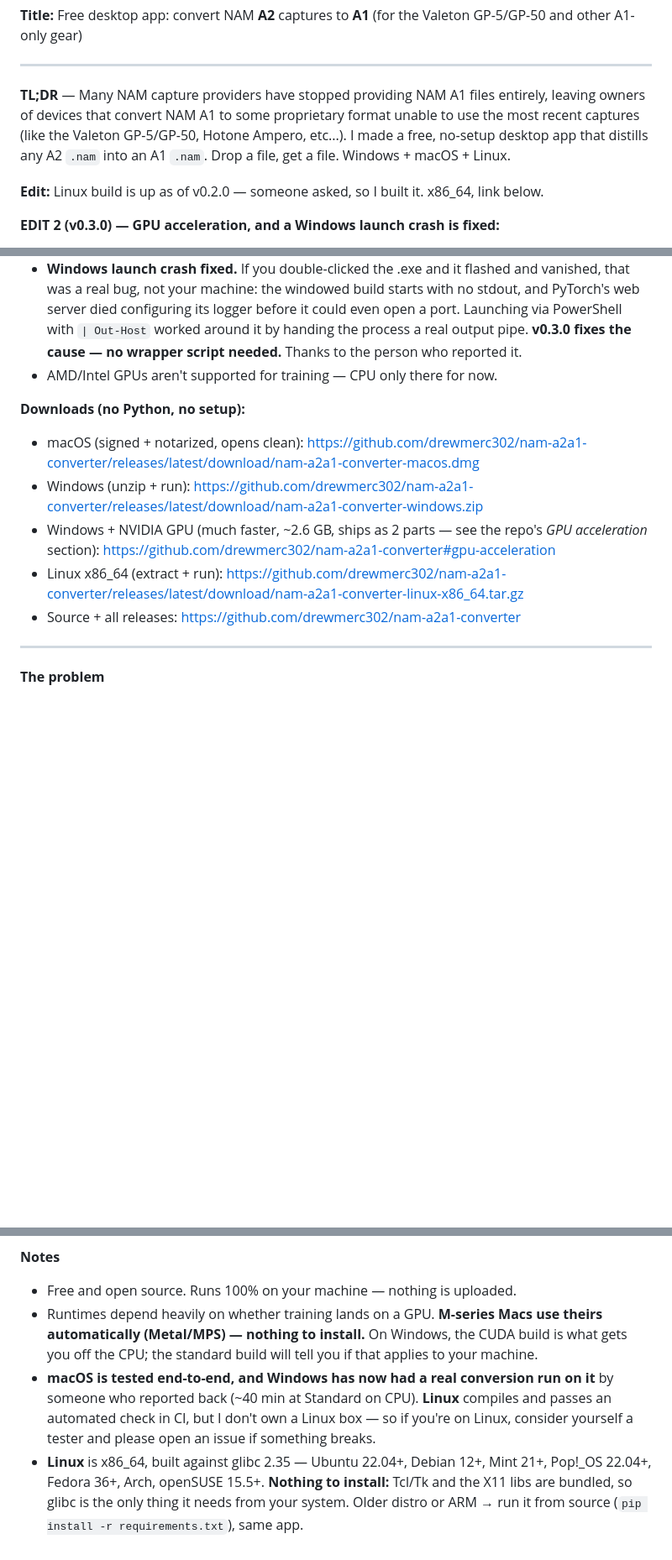
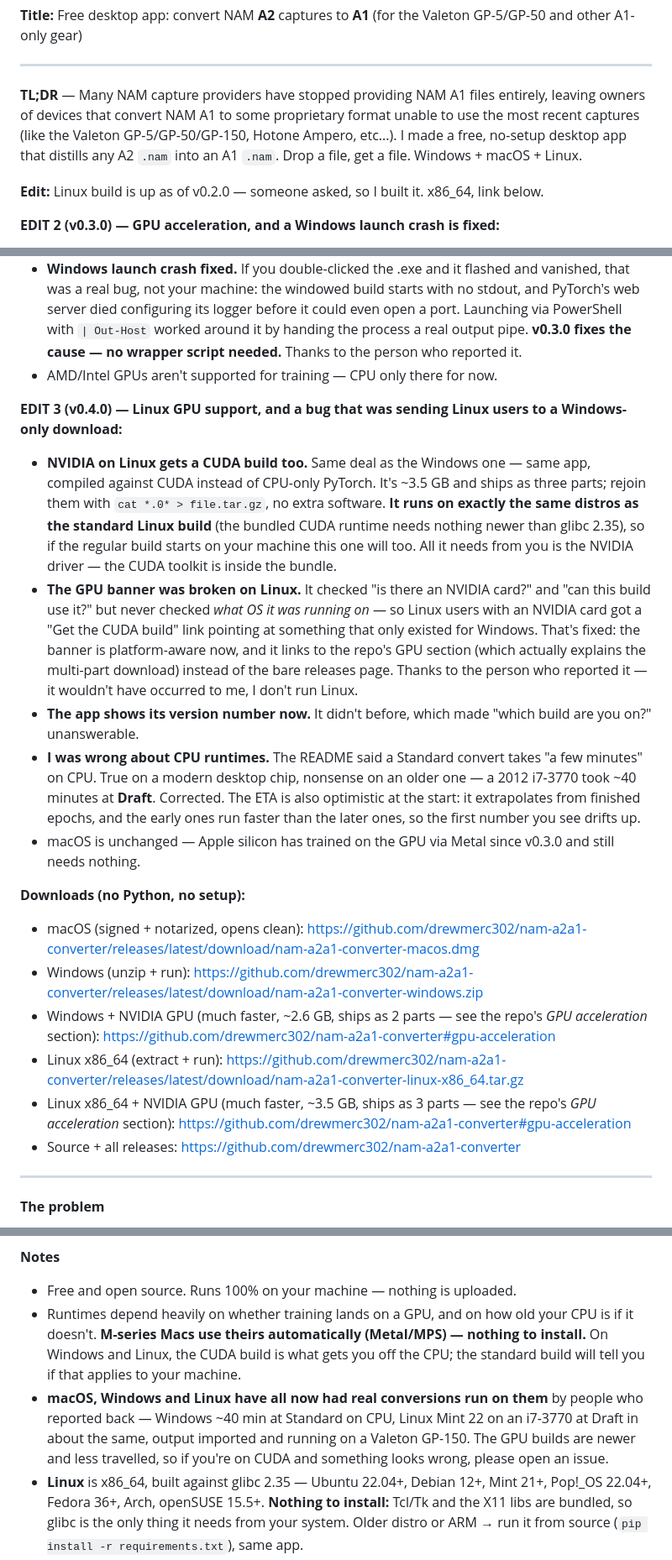
Before and after one commit to drewmerc302/nam-a2a1-converter, a Markdown page: docs/reddit-post.md, 3 parts joined by grey strips. Shown at 84% size. Drawn GitHub-style; blank space fills up the shorter version.

Commit message:
docs(reddit): add EDIT 3 for v0.4.0 and correct the now-false body claims
The post said the CUDA build was Windows-only and its download list had no
Linux CUDA entry — both untrue as of v0.4.0. Also retires the 'Linux compiles
in CI but I don't own a Linux box' caveat, which a real Mint 22 conversion on
a GP-150 has now settled.

EDIT 2 is left as written: it was accurate for v0.3.0, and rewriting history
in an edit log defeats the point of one.

Claude-Session: https://claude.ai/code/session_01CREjC7ZapHbgmaXJmdZuGZ

```diff
--- a/docs/reddit-post.md
+++ b/docs/reddit-post.md
@@ -2,7 +2,7 @@
 
 ---
 
-**TL;DR** — Many NAM capture providers have stopped providing NAM A1 files entirely, leaving owners of devices that convert NAM A1 to some proprietary format unable to use the most recent captures (like the Valeton GP-5/GP-50, Hotone Ampero, etc...). I made a free, no-setup desktop app that distills any A2 `.nam` into an A1 `.nam`. Drop a file, get a file. Windows + macOS + Linux.
+**TL;DR** — Many NAM capture providers have stopped providing NAM A1 files entirely, leaving owners of devices that convert NAM A1 to some proprietary format unable to use the most recent captures (like the Valeton GP-5/GP-50/GP-150, Hotone Ampero, etc...). I made a free, no-setup desktop app that distills any A2 `.nam` into an A1 `.nam`. Drop a file, get a file. Windows + macOS + Linux.
 
 **Edit:** Linux build is up as of v0.2.0 — someone asked, so I built it. x86_64, link below.
 
@@ -15,12 +15,21 @@
 - **Windows launch crash fixed.** If you double-clicked the .exe and it flashed and vanished, that was a real bug, not your machine: the windowed build starts with no stdout, and PyTorch's web server died configuring its logger before it could even open a port. Launching via PowerShell with `| Out-Host` worked around it by handing the process a real output pipe. **v0.3.0 fixes the cause — no wrapper script needed.** Thanks to the person who reported it.
 - AMD/Intel GPUs aren't supported for training — CPU only there for now.
 
+**EDIT 3 (v0.4.0) — Linux GPU support, and a bug that was sending Linux users to a Windows-only download:**
+
+- **NVIDIA on Linux gets a CUDA build too.** Same deal as the Windows one — same app, compiled against CUDA instead of CPU-only PyTorch. It's ~3.5 GB and ships as three parts; rejoin them with `cat *.0* > file.tar.gz`, no extra software. **It runs on exactly the same distros as the standard Linux build** (the bundled CUDA runtime needs nothing newer than glibc 2.35), so if the regular build starts on your machine this one will too. All it needs from you is the NVIDIA driver — the CUDA toolkit is inside the bundle.
+- **The GPU banner was broken on Linux.** It checked "is there an NVIDIA card?" and "can this build use it?" but never checked *what OS it was running on* — so Linux users with an NVIDIA card got a "Get the CUDA build" link pointing at something that only existed for Windows. That's fixed: the banner is platform-aware now, and it links to the repo's GPU section (which actually explains the multi-part download) instead of the bare releases page. Thanks to the person who reported it — it wouldn't have occurred to me, I don't run Linux.
+- **The app shows its version number now.** It didn't before, which made "which build are you on?" unanswerable.
+- **I was wrong about CPU runtimes.** The README said a Standard convert takes "a few minutes" on CPU. True on a modern desktop chip, nonsense on an older one — a 2012 i7-3770 took ~40 minutes at **Draft**. Corrected. The ETA is also optimistic at the start: it extrapolates from finished epochs, and the early ones run faster than the later ones, so the first number you see drifts up.
+- macOS is unchanged — Apple silicon has trained on the GPU via Metal since v0.3.0 and still needs nothing.
+
 **Downloads (no Python, no setup):**
 
 - macOS (signed + notarized, opens clean): https://github.com/drewmerc302/nam-a2a1-converter/releases/latest/download/nam-a2a1-converter-macos.dmg
 - Windows (unzip + run): https://github.com/drewmerc302/nam-a2a1-converter/releases/latest/download/nam-a2a1-converter-windows.zip
 - Windows + NVIDIA GPU (much faster, ~2.6 GB, ships as 2 parts — see the repo's *GPU acceleration* section): https://github.com/drewmerc302/nam-a2a1-converter#gpu-acceleration
 - Linux x86_64 (extract + run): https://github.com/drewmerc302/nam-a2a1-converter/releases/latest/download/nam-a2a1-converter-linux-x86_64.tar.gz
+- Linux x86_64 + NVIDIA GPU (much faster, ~3.5 GB, ships as 3 parts — see the repo's *GPU acceleration* section): https://github.com/drewmerc302/nam-a2a1-converter#gpu-acceleration
 - Source + all releases: https://github.com/drewmerc302/nam-a2a1-converter
 
 ---
@@ -47,8 +56,8 @@ A2.nam ──render DI──▶ teacher.wav ──train an A1 to match──▶
 **Notes**
 
 - Free and open source. Runs 100% on your machine — nothing is uploaded.
-- Runtimes depend heavily on whether training lands on a GPU. **M-series Macs use theirs automatically (Metal/MPS) — nothing to install.** On Windows, the CUDA build is what gets you off the CPU; the standard build will tell you if that applies to your machine.
-- **macOS is tested end-to-end, and Windows has now had a real conversion run on it** by someone who reported back (~40 min at Standard on CPU). **Linux** compiles and passes an automated check in CI, but I don't own a Linux box — so if you're on Linux, consider yourself a tester and please open an issue if something breaks.
+- Runtimes depend heavily on whether training lands on a GPU, and on how old your CPU is if it doesn't. **M-series Macs use theirs automatically (Metal/MPS) — nothing to install.** On Windows and Linux, the CUDA build is what gets you off the CPU; the standard build will tell you if that applies to your machine.
+- **macOS, Windows and Linux have all now had real conversions run on them** by people who reported back — Windows ~40 min at Standard on CPU, Linux Mint 22 on an i7-3770 at Draft in about the same, output imported and running on a Valeton GP-150. The GPU builds are newer and less travelled, so if you're on CUDA and something looks wrong, please open an issue.
 - **Linux** is x86_64, built against glibc 2.35 — Ubuntu 22.04+, Debian 12+, Mint 21+, Pop!_OS 22.04+, Fedora 36+, Arch, openSUSE 15.5+. **Nothing to install:** Tcl/Tk and the X11 libs are bundled, so glibc is the only thing it needs from your system. Older distro or ARM → run it from source (`pip install -r requirements.txt`), same app.
 
 Questions/bugs → drop them here or open an issue on the repo. Enjoy.
```
